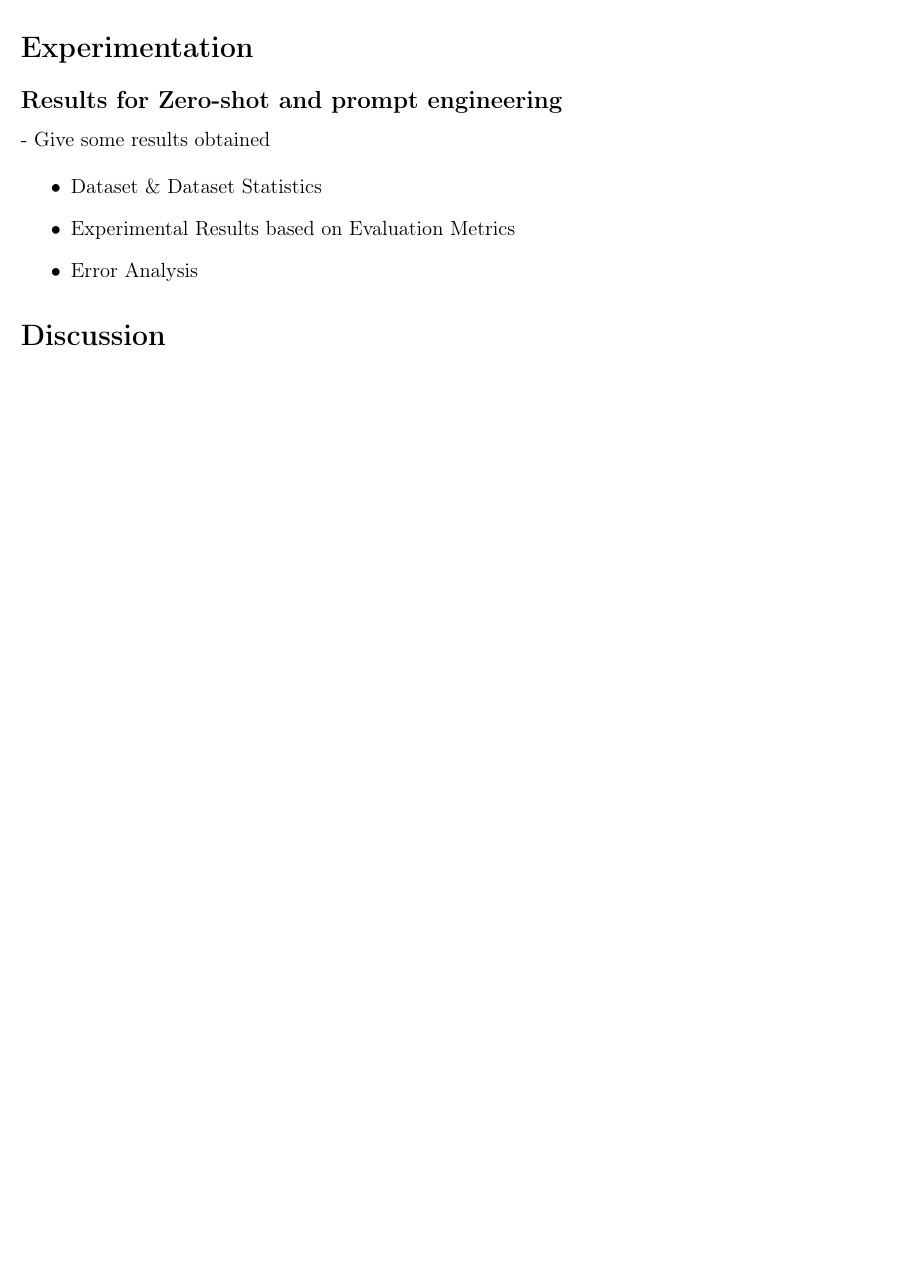
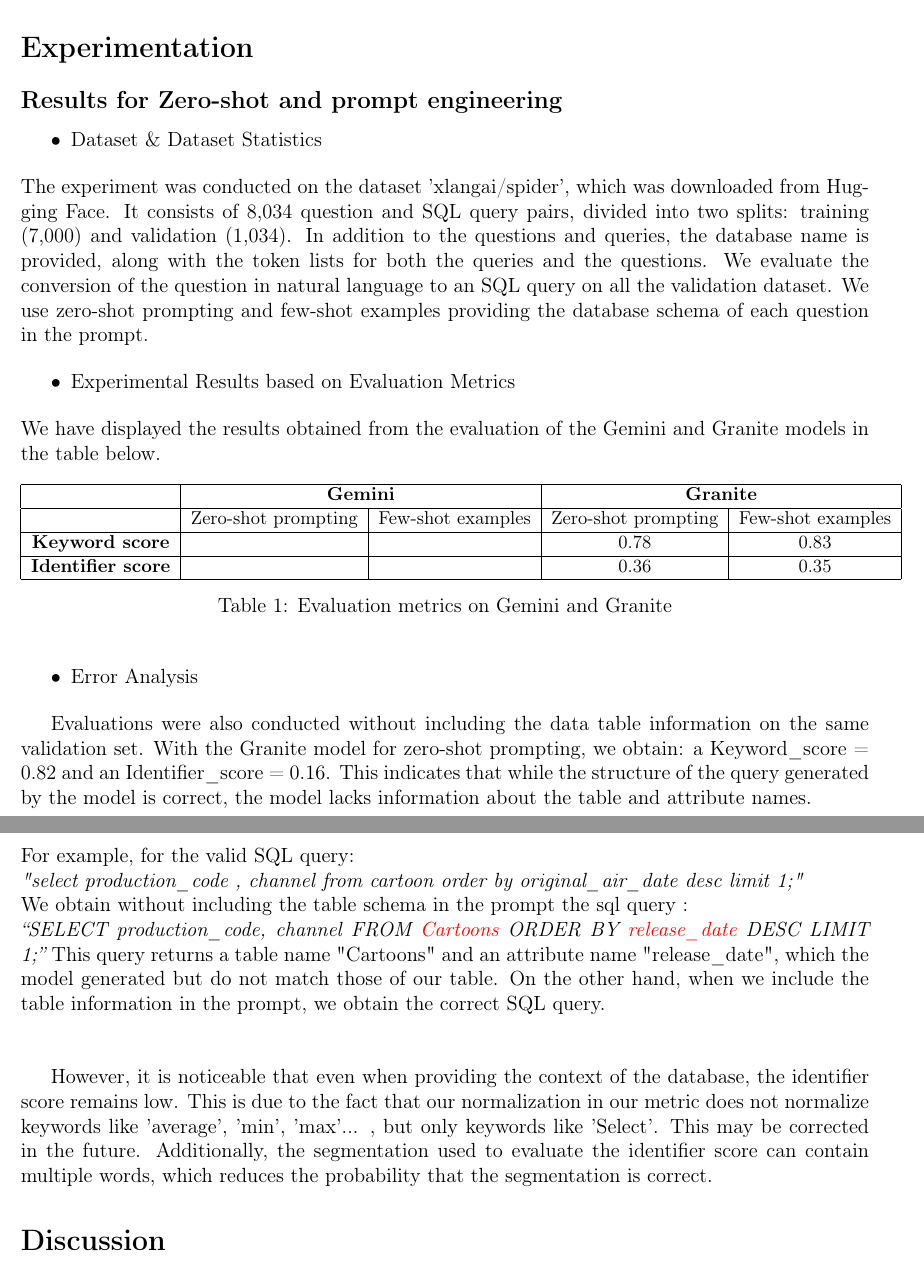
Before and after one commit to taognt/Text2SQL, a LaTeX document (rapport/rapport.tex): part of page 6 of 6 before the commit and two parts of pages 6 and 7 of 7 after it, the two joined at a grey line, cut so that both start at the same text, the shorter picture padded with empty space. Compiled offline with pdfLaTeX.

Commit message:
adding  experiments

```diff
--- a/rapport/rapport.tex
+++ b/rapport/rapport.tex
@@ -305,14 +305,45 @@ Equivalence Score (0-1, with explanation):"""
 \section*{Experimentation}
 \subsection*{Results for Zero-shot and prompt engineering}
 
-- Give some results obtained
+\begin{itemize}
+  \item Dataset \& Dataset Statistics
+  \end{itemize}
+  The experiment was conducted on the dataset 'xlangai/spider', which was downloaded from Hugging Face. It consists of 8,034 question and SQL query pairs, divided into two splits: training (7,000) and validation (1,034). In addition to the questions and queries, the database name is provided, along with the token lists for both the queries and the questions. We evaluate the conversion of the question in natural language to an SQL query on all the validation dataset. We use zero-shot prompting and few-shot examples providing the database schema of each question in the prompt.
+
+  \begin{itemize}
+  \item Experimental Results based on Evaluation Metrics
+  \end{itemize}
+  We have displayed the results obtained from the evaluation of the Gemini and Granite models in the table below.
+
+  \begin{table}[h]
+      \centering
+      \small % Réduction de la taille du texte
+      \begin{tabular}{|c|c|c|c|c|}
+          \hline
+          & \multicolumn{2}{c|}{\textbf{Gemini}} & \multicolumn{2}{c|}{\textbf{Granite}} \\ \hline
+          & Zero-shot prompting & Few-shot examples & Zero-shot prompting & Few-shot examples \\ \hline
+          \textbf{Keyword score} & & & 0.78 & 0.83 \\ \hline
+          \textbf{Identifier score} & & & 0.36 & 0.35 \\ \hline
+      \end{tabular}
+      \caption{Evaluation metrics on Gemini and Granite}
+      \label{tab:comparison}
+  \end{table}
+
+  \begin{itemize}
+  \item Error Analysis
+  \end{itemize}
+
+  Evaluations were also conducted without including the data table information on the same validation set. With the Granite model for zero-shot prompting, we obtain: a Keyword\_score = 0.82 and an Identifier\_score = 0.16.
+  This indicates that while the structure of the query generated by the model is correct, the model lacks information about the table and attribute names.\\
+  For example, for the valid SQL query:\\ \textit{"select production\_code ,  channel from cartoon order by original\_air\_date desc limit 1;"\\}
+  We obtain without including the table schema in the prompt the sql query : \\
+  \textit{“SELECT production\_code, channel FROM \textcolor{red}{Cartoons} ORDER BY \textcolor{red}{release\_date} DESC LIMIT 1;”}
+  This query returns a table name "Cartoons" and an attribute name "release\_date", which the model generated but do not match those of our table. On the other hand, when we include the table information in the prompt, we obtain the correct SQL query.\vspace{1cm}
+
+  However, it is noticeable that even when providing the context of the database, the identifier score remains low. This is due to the fact that our normalization in our metric does not normalize keywords like 'average', 'min', 'max'... ,  but only keywords like 'Select'. This may be corrected in the future. Additionally, the segmentation used to evaluate the identifier score can contain multiple words, which reduces the probability that the segmentation is correct.
 
 
-\begin{itemize}
-\item Dataset \& Dataset Statistics
-\item Experimental Results based on Evaluation Metrics
-\item Error Analysis
-\end{itemize}
+
 
 \section*{Discussion}
 
```
